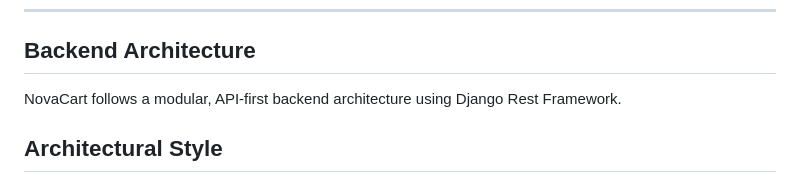
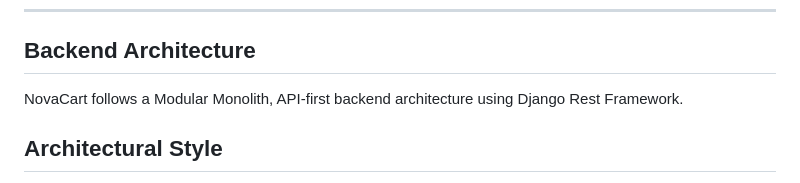
Before and after one commit to arunsabu21/novacart-backend, a Markdown page: README.md, the part around the change. Drawn GitHub-style.

```diff
--- a/README.md
+++ b/README.md
@@ -150,7 +150,7 @@ Each app follows standard Django layout: `models`, `serializers`, `views`, `urls
 
 ## Backend Architecture
 
-NovaCart follows a modular, API-first backend architecture using Django Rest Framework.
+NovaCart follows a Modular Monolith, API-first backend architecture using Django Rest Framework.
 
 ## Architectural Style
 
```
